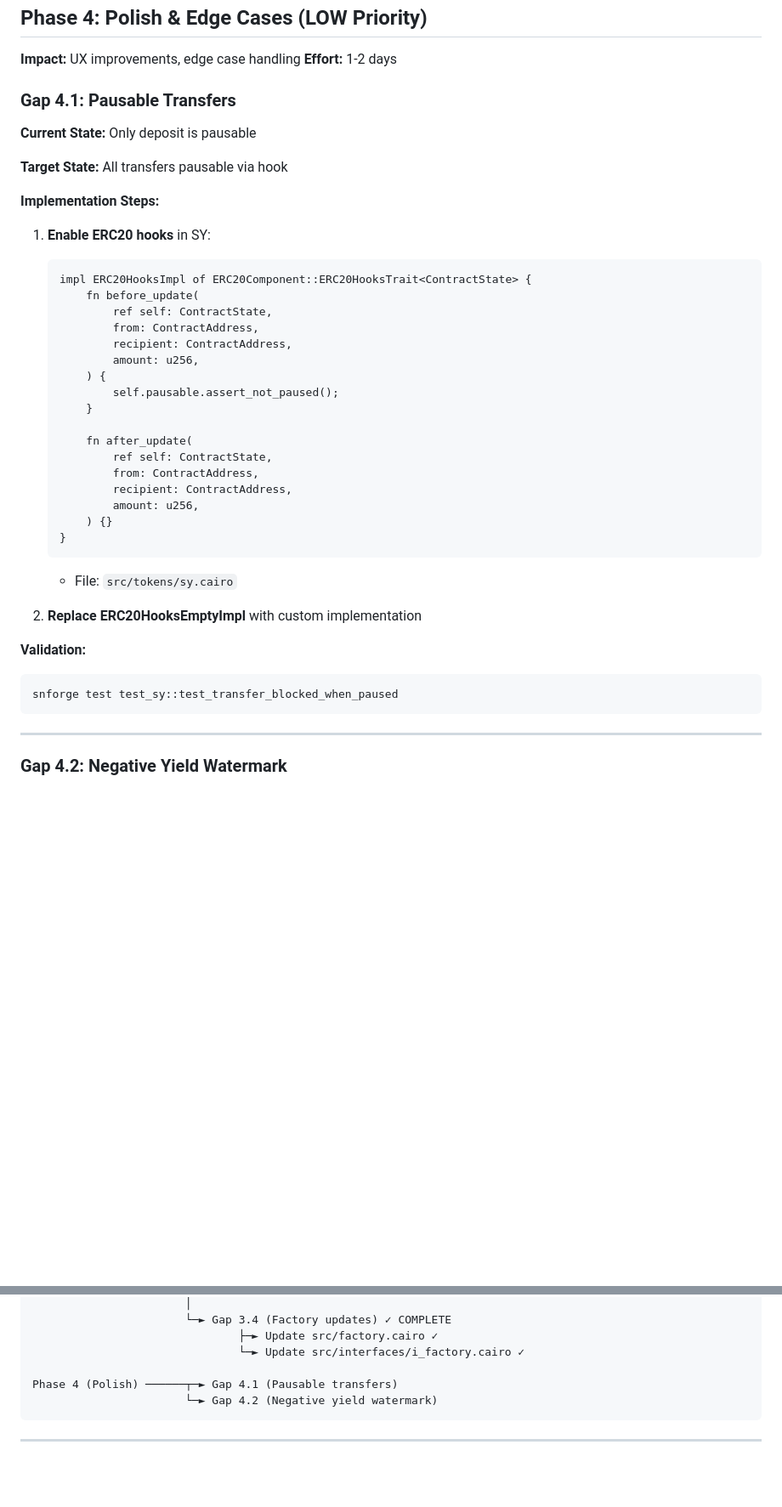
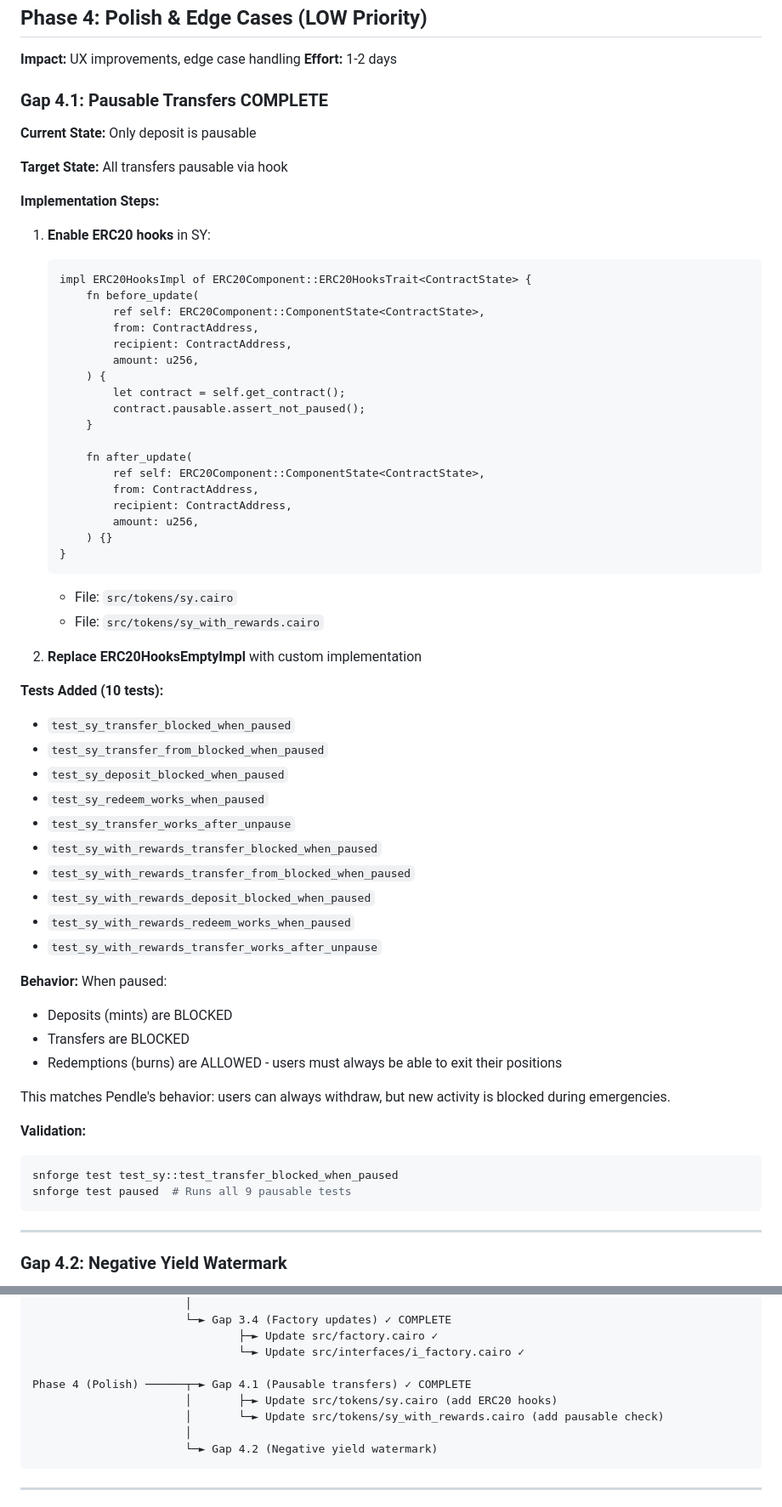
Before and after one commit to ametel01/horizon-starknet, a Markdown page: contracts/SY_GAP_DEVELOPMENT_PLAN.md, 2 parts joined by grey strips. Shown at 85% size. Rendered like a GitHub page; blank space fills up the shorter version.

Commit message:
Mark Gap 4.1 (Pausable transfers) as complete
Phase 4 progress:
- Gap 4.1: Pausable transfers ✓ (10 new tests)
- Gap 4.2: Negative yield watermark (pending)

Document pausable behavior: deposits/transfers blocked, redemptions allowed.

````diff
--- a/contracts/SY_GAP_DEVELOPMENT_PLAN.md
+++ b/contracts/SY_GAP_DEVELOPMENT_PLAN.md
@@ -1163,7 +1163,7 @@ snforge test test_factory::test_deploy_sy_with_rewards
 **Impact:** UX improvements, edge case handling
 **Effort:** 1-2 days
 
-### Gap 4.1: Pausable Transfers
+### Gap 4.1: Pausable Transfers **COMPLETE**
 
 **Current State:** Only deposit is pausable
 
@@ -1175,16 +1175,17 @@ snforge test test_factory::test_deploy_sy_with_rewards
    ```cairo
    impl ERC20HooksImpl of ERC20Component::ERC20HooksTrait<ContractState> {
        fn before_update(
-           ref self: ContractState,
+           ref self: ERC20Component::ComponentState<ContractState>,
            from: ContractAddress,
            recipient: ContractAddress,
            amount: u256,
        ) {
-           self.pausable.assert_not_paused();
+           let contract = self.get_contract();
+           contract.pausable.assert_not_paused();
        }
 
        fn after_update(
-           ref self: ContractState,
+           ref self: ERC20Component::ComponentState<ContractState>,
            from: ContractAddress,
            recipient: ContractAddress,
            amount: u256,
@@ -1192,12 +1193,33 @@ snforge test test_factory::test_deploy_sy_with_rewards
    }
    ```
    - File: `src/tokens/sy.cairo`
+   - File: `src/tokens/sy_with_rewards.cairo`
 
 2. **Replace ERC20HooksEmptyImpl** with custom implementation
+
+**Tests Added (10 tests):**
+- `test_sy_transfer_blocked_when_paused`
+- `test_sy_transfer_from_blocked_when_paused`
+- `test_sy_deposit_blocked_when_paused`
+- `test_sy_redeem_works_when_paused`
+- `test_sy_transfer_works_after_unpause`
+- `test_sy_with_rewards_transfer_blocked_when_paused`
+- `test_sy_with_rewards_transfer_from_blocked_when_paused`
+- `test_sy_with_rewards_deposit_blocked_when_paused`
+- `test_sy_with_rewards_redeem_works_when_paused`
+- `test_sy_with_rewards_transfer_works_after_unpause`
+
+**Behavior:** When paused:
+- Deposits (mints) are BLOCKED
+- Transfers are BLOCKED
+- Redemptions (burns) are ALLOWED - users must always be able to exit their positions
+
+This matches Pendle's behavior: users can always withdraw, but new activity is blocked during emergencies.
 
 **Validation:**
 ```bash
 snforge test test_sy::test_transfer_blocked_when_paused
+snforge test paused  # Runs all 9 pausable tests
 ```
 
 ---
@@ -1272,7 +1294,10 @@ Phase 3 (Rewards) ─────┬─► Gap 3.1 (SYComponent extraction) ✓
                                ├─► Update src/factory.cairo ✓
                                └─► Update src/interfaces/i_factory.cairo ✓
 
-Phase 4 (Polish) ──────┬─► Gap 4.1 (Pausable transfers)
+Phase 4 (Polish) ──────┬─► Gap 4.1 (Pausable transfers) ✓ COMPLETE
+                       │       ├─► Update src/tokens/sy.cairo (add ERC20 hooks)
+                       │       └─► Update src/tokens/sy_with_rewards.cairo (add pausable check)
+                       │
                        └─► Gap 4.2 (Negative yield watermark)
 ```
 
````
